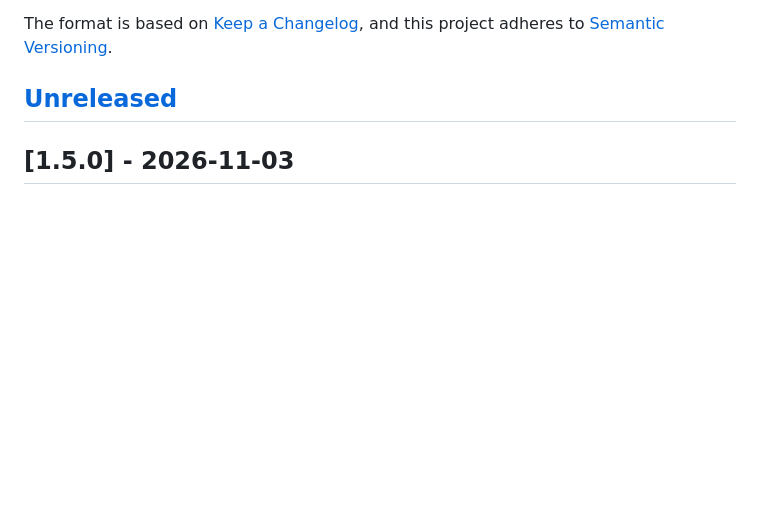
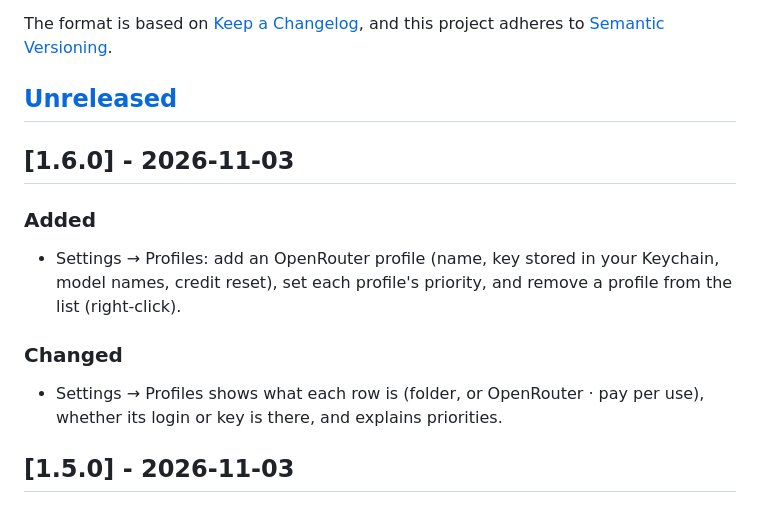
Before and after one commit to roypadina/AgentsSessionHopper, a Markdown page: CHANGELOG.md, the part around the change. GitHub-like rendering; blank space fills up the shorter version.

```diff
--- a/CHANGELOG.md
+++ b/CHANGELOG.md
@@ -6,6 +6,14 @@ The format is based on [Keep a Changelog](https://keepachangelog.com/en/1.1.0/),
 and this project adheres to [Semantic Versioning](https://semver.org/spec/v2.0.0.html).
 
 ## [Unreleased]
+
+## [1.6.0] - 2026-11-03
+
+### Added
+- Settings → Profiles: add an OpenRouter profile (name, key stored in your Keychain, model names, credit reset), set each profile's priority, and remove a profile from the list (right-click).
+
+### Changed
+- Settings → Profiles shows what each row is (folder, or OpenRouter · pay per use), whether its login or key is there, and explains priorities.
 
 ## [1.5.0] - 2026-11-03
 
```
Also changed, not shown: README.md (+2 -0 lines), docs/wiki/Getting-started.md (+1 -1 lines), docs/screenshots/settings-profiles.png, 5 other files.
